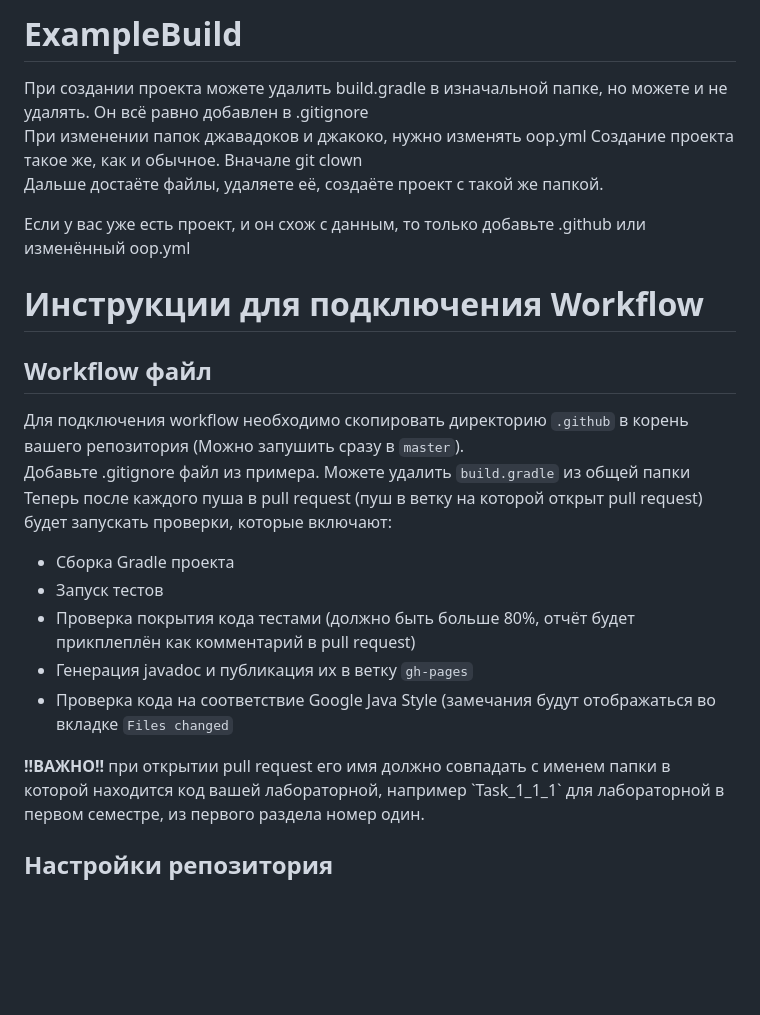
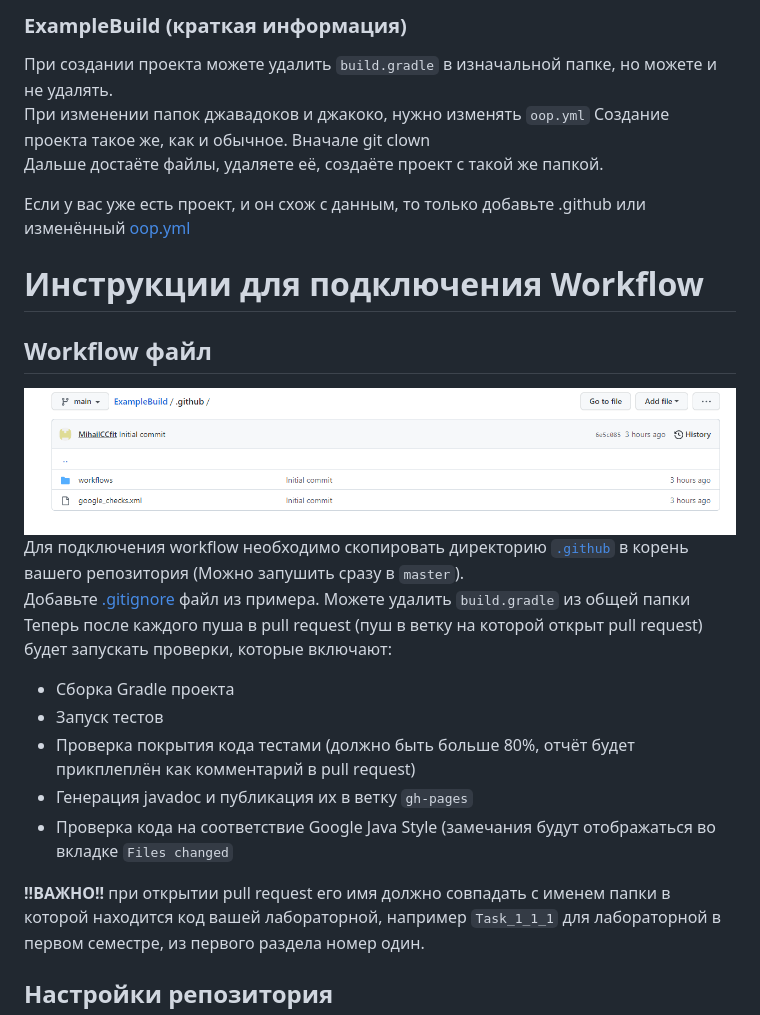
Before and after one commit to MihailCCfit/ExampleBuild, a Markdown page: README.md, the part around the change printed below. GitHub-like rendering; pictures changed too: images/workflowD.PNG (added); blank space fills up the shorter version.

```diff
--- a/README.md
+++ b/README.md
@@ -1,22 +1,22 @@
-# ExampleBuild
-При создании проекта можете удалить build.gradle в
-изначальной папке, но можете и не удалять. Он всё равно
-добавлен в .gitignore \
+### ExampleBuild (краткая информация)
+При создании проекта можете удалить `build.gradle` в
+изначальной папке, но можете и не удалять. \
 При изменении папок джавадоков и джакоко, нужно изменять
-oop.yml
+`oop.yml`
 Создание проекта такое же, как и обычное. Вначале git clown \
 Дальше достаёте файлы, удаляете её, создаёте проект с такой
 же папкой.
 
 Если у вас уже есть проект, и он схож с данным, то только
-добавьте .github или изменённый oop.yml
+добавьте .github или изменённый [oop.yml](.github/workflows/oop.yml)
 
 # Инструкции для подключения Workflow
 
 ## Workflow файл
+<img src="images/workflowD.PNG">
 
-Для подключения workflow необходимо скопировать директорию `.github` в корень вашего репозитория (Можно запушить сразу в `master`). \
-Добавьте .gitignore файл из примера. Можете удалить `build.gradle` из общей папки \
+Для подключения workflow необходимо скопировать директорию [`.github`](.github) в корень вашего репозитория (Можно запушить сразу в `master`). \
+Добавьте [.gitignore](.gitignore) файл из примера. Можете удалить `build.gradle` из общей папки \
 Теперь после каждого пуша в pull request (пуш в ветку на которой открыт pull request) будет запускать проверки, которые включают:
 - Сборка Gradle проекта
 - Запуск тестов
@@ -24,8 +24,7 @@ oop.yml
 - Генерация javadoc и публикация их в ветку `gh-pages`
 - Проверка кода на соответствие Google Java Style (замечания будут отображаться во вкладке `Files changed`
 
-<b>
-!!ВАЖНО!! </b>
+**!!ВАЖНО!!**
 при открытии pull request его имя должно совпадать с именем папки в которой находится код вашей лабораторной, например `Task_1_1_1` для лабораторной в первом семестре, из первого раздела номер один.
 
 
```
Also changed, not shown: other parts of README.md (+72 -2 lines), images/collabim.PNG (added), images/tree1.PNG (added), images/tree2PNG.PNG (added), images/tree3PNG.PNG (added), 2 other files.
